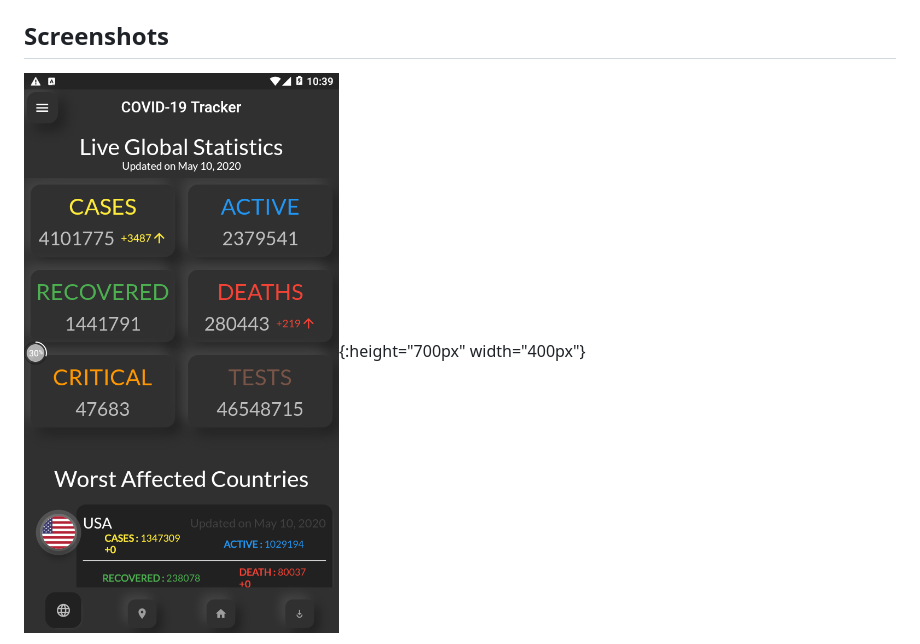
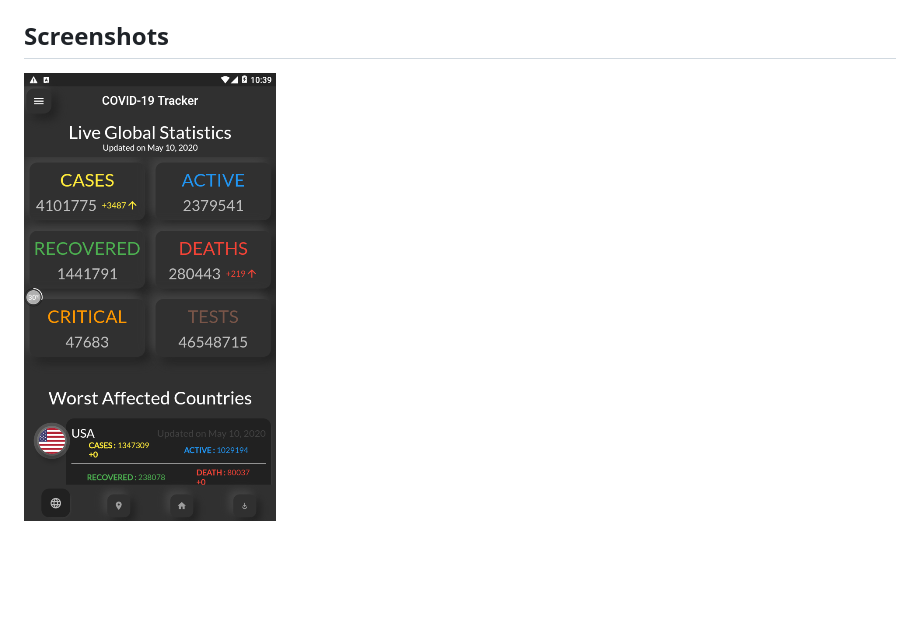
Before and after one commit to Shiba-Kar/covid-19_tracker, a Markdown page: README.md, the part around the change printed below. Rendered like a GitHub page; pictures changed too: flutter_01.png; blank space fills up the shorter version.

```diff
--- a/README.md
+++ b/README.md
@@ -32,5 +32,5 @@ The below points enlists features of this application :
 
 ## Screenshots
 
-![test image size](https://github.com/Shiba-Kar/covid-19_tracker/blob/master/flutter_01.png){:height="700px" width="400px"}
+![test image size](https://github.com/Shiba-Kar/covid-19_tracker/blob/master/flutter_01.png)
 
```
Also changed, not shown: other parts of README.md (+11 -6 lines), flutter_02.png, flutter_03.png, flutter_04.png, flutter_05.png, flutter_07.png.
